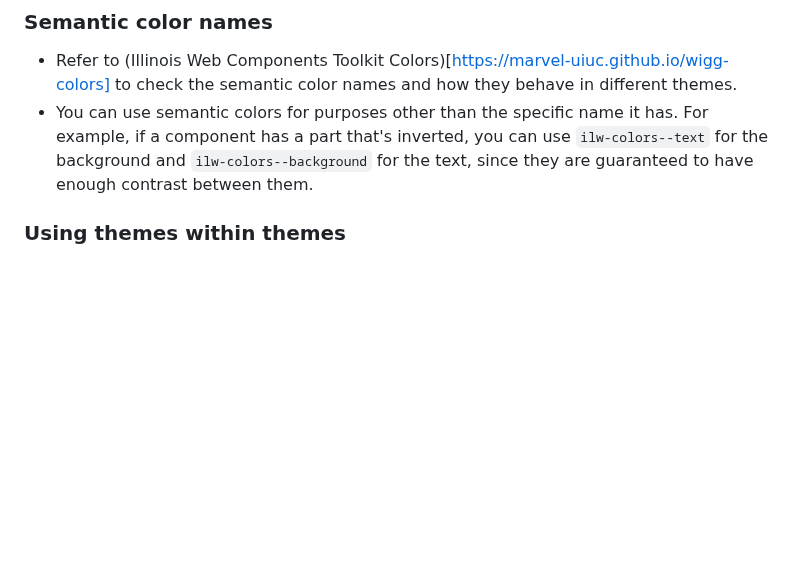
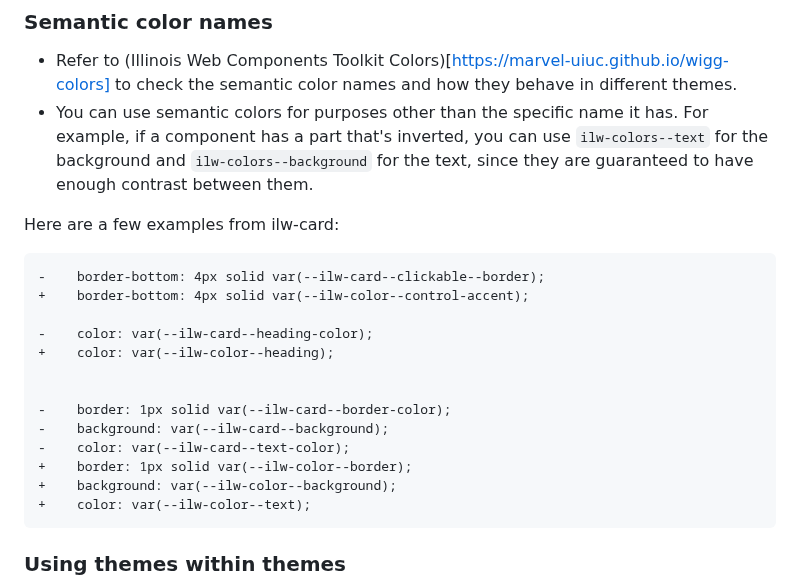
Before and after one commit to web-illinois/ilw-card, a Markdown page: UPGRADES.md, the part around the change. Drawn GitHub-style; blank space fills up the shorter version.

Commit message:
Add color update examples.

````diff
--- a/UPGRADES.md
+++ b/UPGRADES.md
@@ -129,6 +129,24 @@ Fix remaining issues:
   if a component has a part that's inverted, you can use `ilw-colors--text` for the background and
   `ilw-colors--background` for the text, since they are guaranteed to have enough contrast between them.
 
+Here are a few examples from ilw-card:
+
+```diff
+-    border-bottom: 4px solid var(--ilw-card--clickable--border);
++    border-bottom: 4px solid var(--ilw-color--control-accent);
+
+-    color: var(--ilw-card--heading-color);
++    color: var(--ilw-color--heading);
+
+
+-    border: 1px solid var(--ilw-card--border-color);
+-    background: var(--ilw-card--background);
+-    color: var(--ilw-card--text-color);
++    border: 1px solid var(--ilw-color--border);
++    background: var(--ilw-color--background);
++    color: var(--ilw-color--text);
+```
+
 ### Using themes within themes
 
 Sometimes you may need to use a theme inside a different theme. For example, cards have hover states where
````
